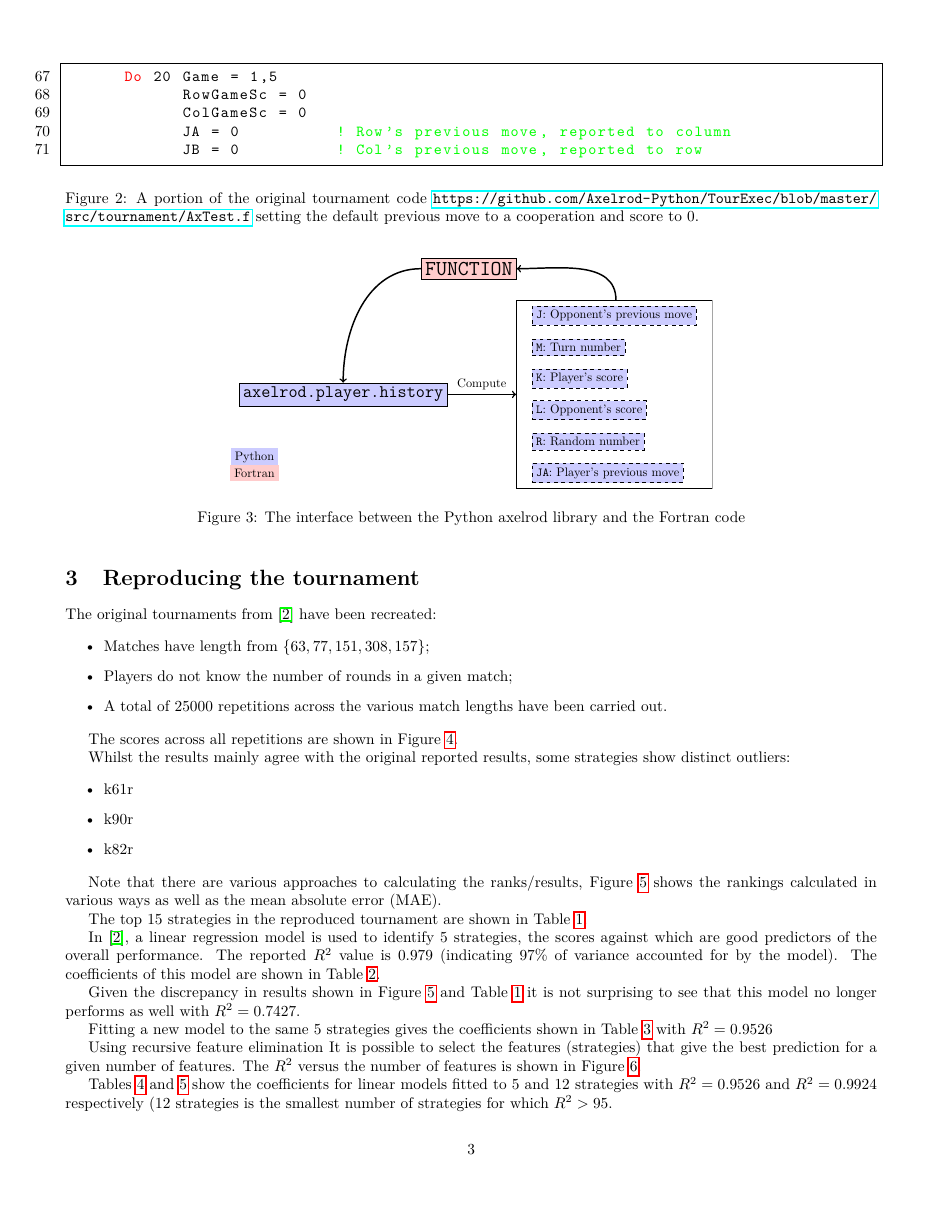
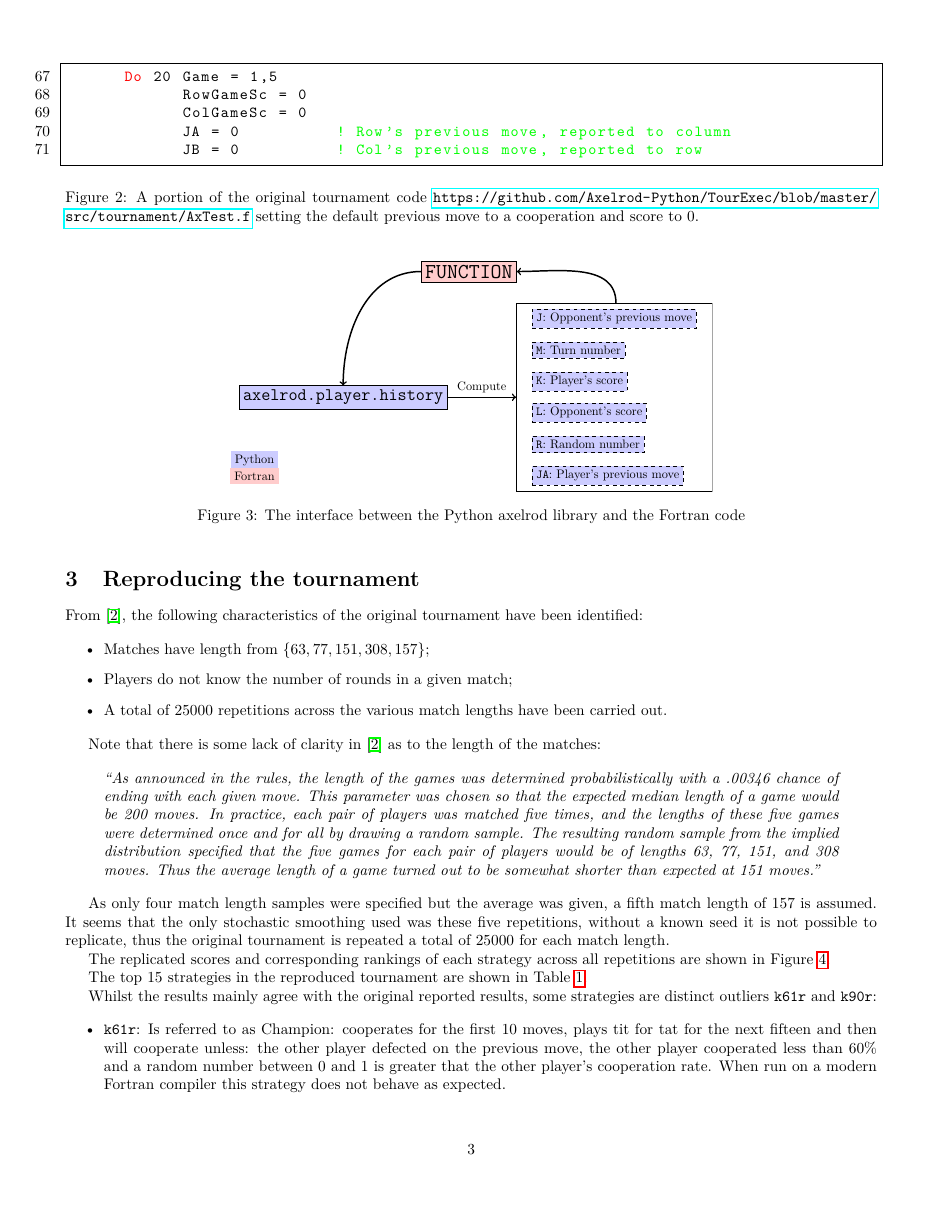
Before and after one commit to Axelrod-Python/revisiting-axelrod-second, a LaTeX document (main.tex): page 3 of 17. Compiled offline with pdfLaTeX.

Commit message:
Write about results.
Will need to update.

```diff
--- a/main.tex
+++ b/main.tex
@@ -13,6 +13,7 @@
 \usepackage{multicol}
 \usepackage{standalone}
 \usepackage{xcolor}
+\usepackage{subcaption}
 
 \usepackage{tikz}
 \usetikzlibrary{calc, shapes, patterns}
@@ -230,7 +231,8 @@ best possible way to replicate Axelrod's work.
 
 \section{Reproducing the tournament}\label{sec:reproducing}
 
-The original tournaments from~\cite{Axelrod1980b} have been recreated:
+From~\cite{Axelrod1980b}, the following characteristics of the original
+tournament have been identified:
 
 \begin{itemize}
     \item Matches have length from \(\{63, 77, 151, 308, 157\}\);
@@ -239,26 +241,31 @@ The original tournaments from~\cite{Axelrod1980b} have been recreated:
         across the various match lengths have been carried out.
 \end{itemize}
 
-The scores across all repetitions are shown in
-Figure~\ref{fig:original_tournament_scores}.
+Note that there is some lack of clarity in~\cite{Axelrod1980b} as to the length
+of the matches:
+
+\begin{quote}
+    \textit{``As announced in the rules, the length of the games was determined
+        probabilistically with a .00346 chance of ending with each given move.
+        This parameter was chosen so that the expected median length of a game
+        would be 200 moves. In practice, each pair of players was matched five
+        times, and the lengths of these five games were determined once and for
+        all by drawing a random sample. The resulting random sample from the
+        implied distribution specified that the five games for each pair of
+        players would be of lengths 63, 77, 151, and 308 moves. Thus the average
+    length of a game turned out to be somewhat shorter than expected at 151
+moves.''}
+\end{quote}
+
+As only four match length samples were specified but the average was given, a
+fifth match length of 157 is assumed.  It seems that the only stochastic
+smoothing used was these five repetitions, without a known seed it is not
+possible to replicate, thus the original tournament is repeated a total of
+\input{assets/number_of_original_repetitions.tex}for each match length.
+
+The replicated scores and corresponding rankings of each strategy across all
+repetitions are shown in
+Figure~\ref{fig:replicated_tournament}.
 
 \begin{figure}[!hbtp]
     \centering
-    \includegraphics[width=.8\textwidth]{assets/original_scores_boxplots.pdf}
-    \caption{The scores per turn of each strategy.}
-    \label{fig:original_tournament_scores}
-\end{figure}
-
-Whilst the results mainly agree with the original reported results, some
-strategies show distinct outliers:
-
-\begin{itemize}
-    \item k61r
-    \item k90r
-    \item k82r
-\end{itemize}
-% TODO Investigate
-
-Note that there are various approaches to calculating the ranks/results,
-Figure~\ref{fig:original_tournament_rankings} shows the rankings calculated in
-various ways as well as the mean absolute error (MAE).
@@ -270 +271,0 @@ various ways as well as the mean absolute error (MAE).
-    \label{fig:original_tournament_rankings}
@@ -271,3 +284,4 @@ various ways as well as the mean absolute error (MAE).
+    \label{fig:replicated_tournament}
 \end{figure}
 
 The top 15 strategies in the reproduced tournament are shown in
@@ -279,3 +293,16 @@ Table~\ref{tbl:original_tournament_rankings}.
         \caption{Top 15 strategies in the reproduced tournament}
         \label{tbl:original_tournament_rankings}
 \end{table}
+
+Whilst the results mainly agree with the original reported results, some
+strategies are distinct outliers \texttt{k61r} and \texttt{k90r}:
+
+\begin{itemize}
+    \item \texttt{k61r}: Is referred to as Champion: cooperates for the first 10
+        moves, plays tit for tat for the next fifteen and then will cooperate
+        unless: the other player defected on the previous move, the
+        other player cooperated less than 60\% and a random number between
+        0 and 1 is greater that the other player's cooperation rate.
+        When run on a modern Fortran compiler this strategy does not behave as
+        expected.
+    \item \texttt{k90r}: Is described as the well known Tit For Two Tats,
```
Also changed, not shown: assets/original_tournament_rankings.pdf, assets/original_tournament_rankings_all_approaches.pdf (added), assets/original_tournament_scores.pdf (added), main.pdf, main.tex (28 more changed lines), 1 other file.
